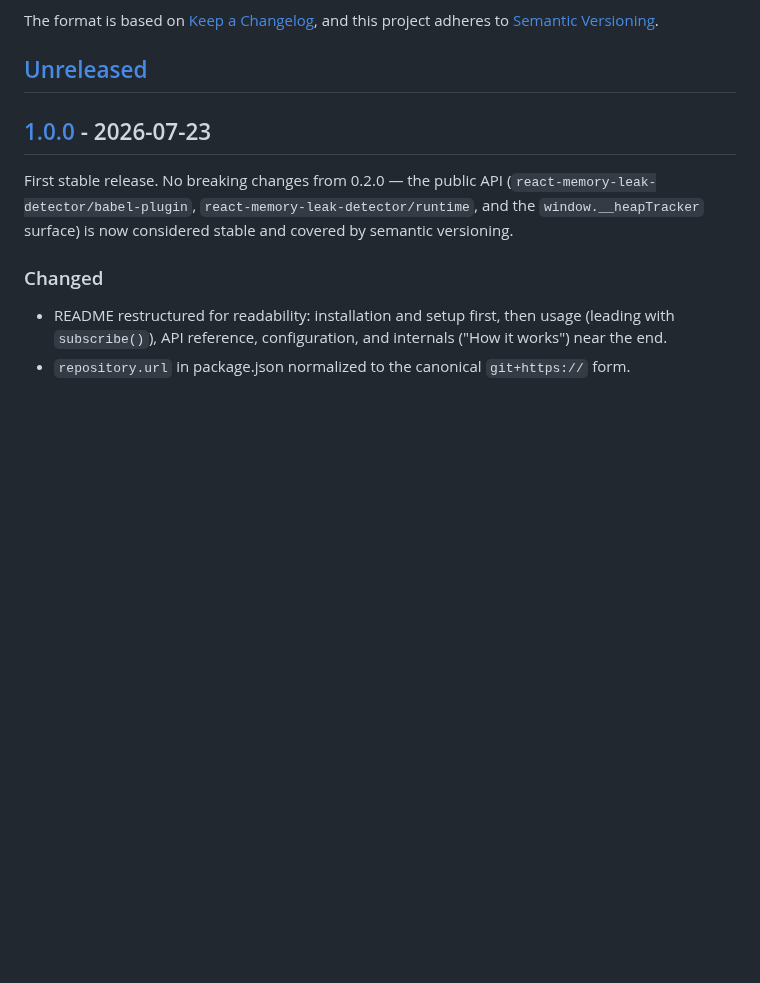
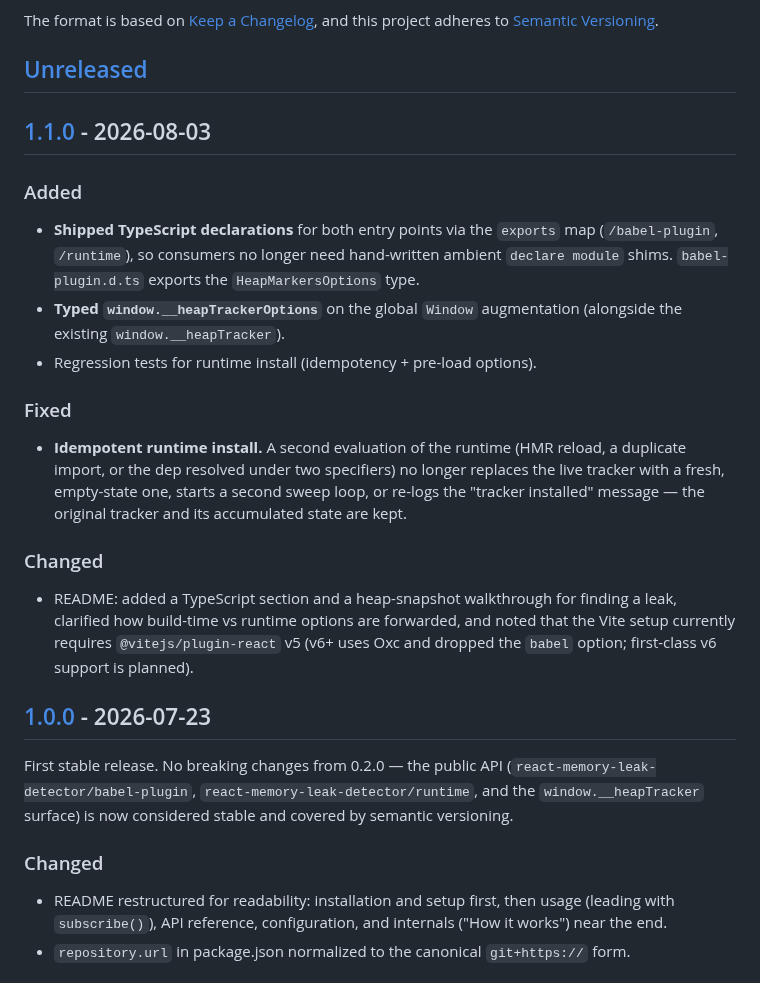
Before and after one commit to mvladm14/react-memory-leak-detector, a Markdown page: CHANGELOG.md, the part around one of its changes. Drawn GitHub-style; blank space fills up the shorter version.

```diff
--- a/CHANGELOG.md
+++ b/CHANGELOG.md
@@ -6,6 +6,33 @@ The format is based on [Keep a Changelog](https://keepachangelog.com/en/1.1.0/),
 and this project adheres to [Semantic Versioning](https://semver.org/spec/v2.0.0.html).
 
 ## [Unreleased]
+
+## [1.1.0] - 2026-08-03
+
+### Added
+
+- **Shipped TypeScript declarations** for both entry points via the `exports`
+  map (`/babel-plugin`, `/runtime`), so consumers no longer need hand-written
+  ambient `declare module` shims. `babel-plugin.d.ts` exports the
+  `HeapMarkersOptions` type.
+- **Typed `window.__heapTrackerOptions`** on the global `Window` augmentation
+  (alongside the existing `window.__heapTracker`).
+- Regression tests for runtime install (idempotency + pre-load options).
+
+### Fixed
+
+- **Idempotent runtime install.** A second evaluation of the runtime (HMR
+  reload, a duplicate import, or the dep resolved under two specifiers) no
+  longer replaces the live tracker with a fresh, empty-state one, starts a
+  second sweep loop, or re-logs the "tracker installed" message — the original
+  tracker and its accumulated state are kept.
+
+### Changed
+
+- README: added a TypeScript section and a heap-snapshot walkthrough for
+  finding a leak, clarified how build-time vs runtime options are forwarded, and
+  noted that the Vite setup currently requires `@vitejs/plugin-react` v5 (v6+
+  uses Oxc and dropped the `babel` option; first-class v6 support is planned).
 
 ## [1.0.0] - 2026-07-23
 
```
Also changed, not shown: other parts of CHANGELOG.md (+2 -1 lines), README.md (+91 -56 lines), docs/leaky-timeout-heapsnapshot.png (added), 5 other files.
